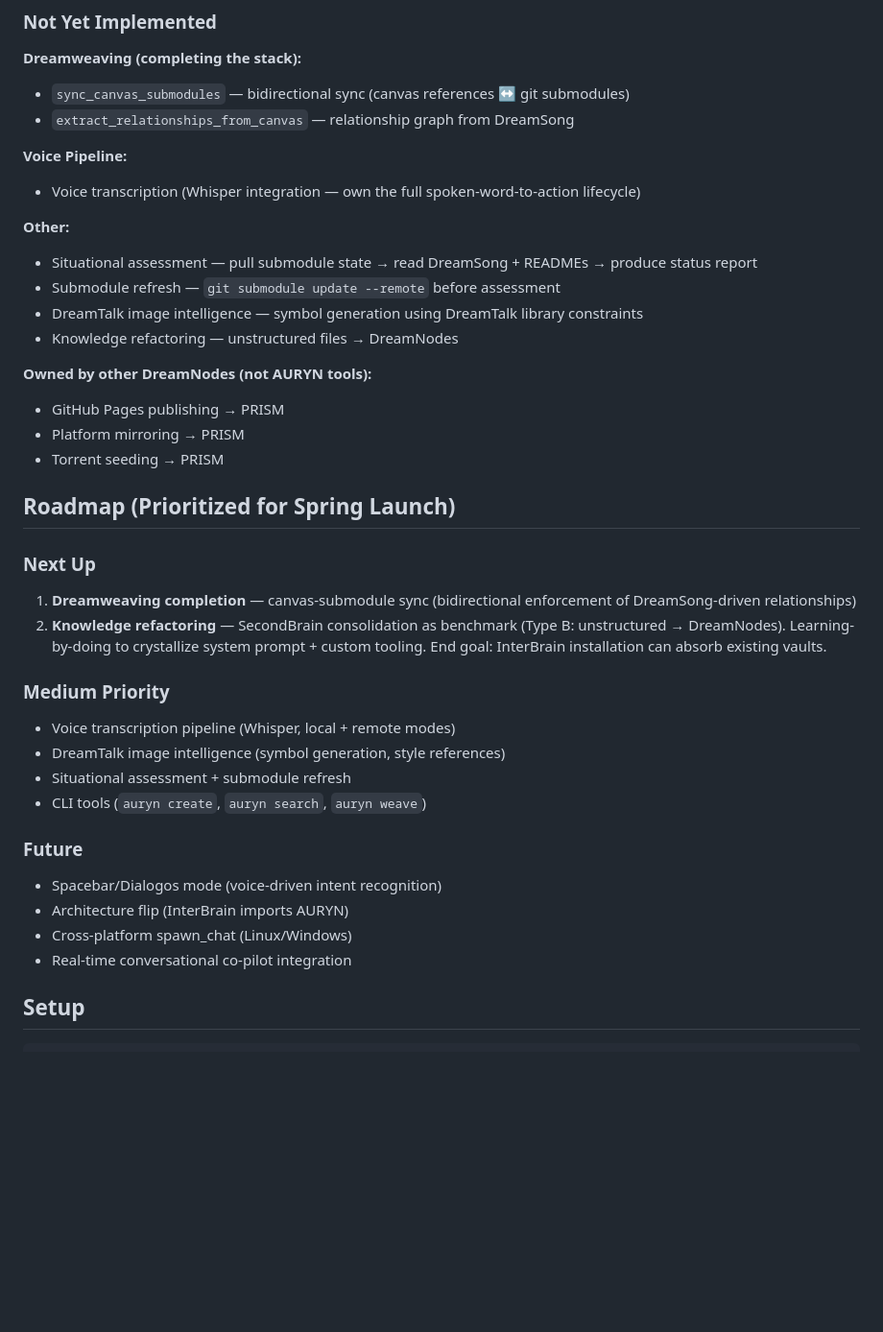
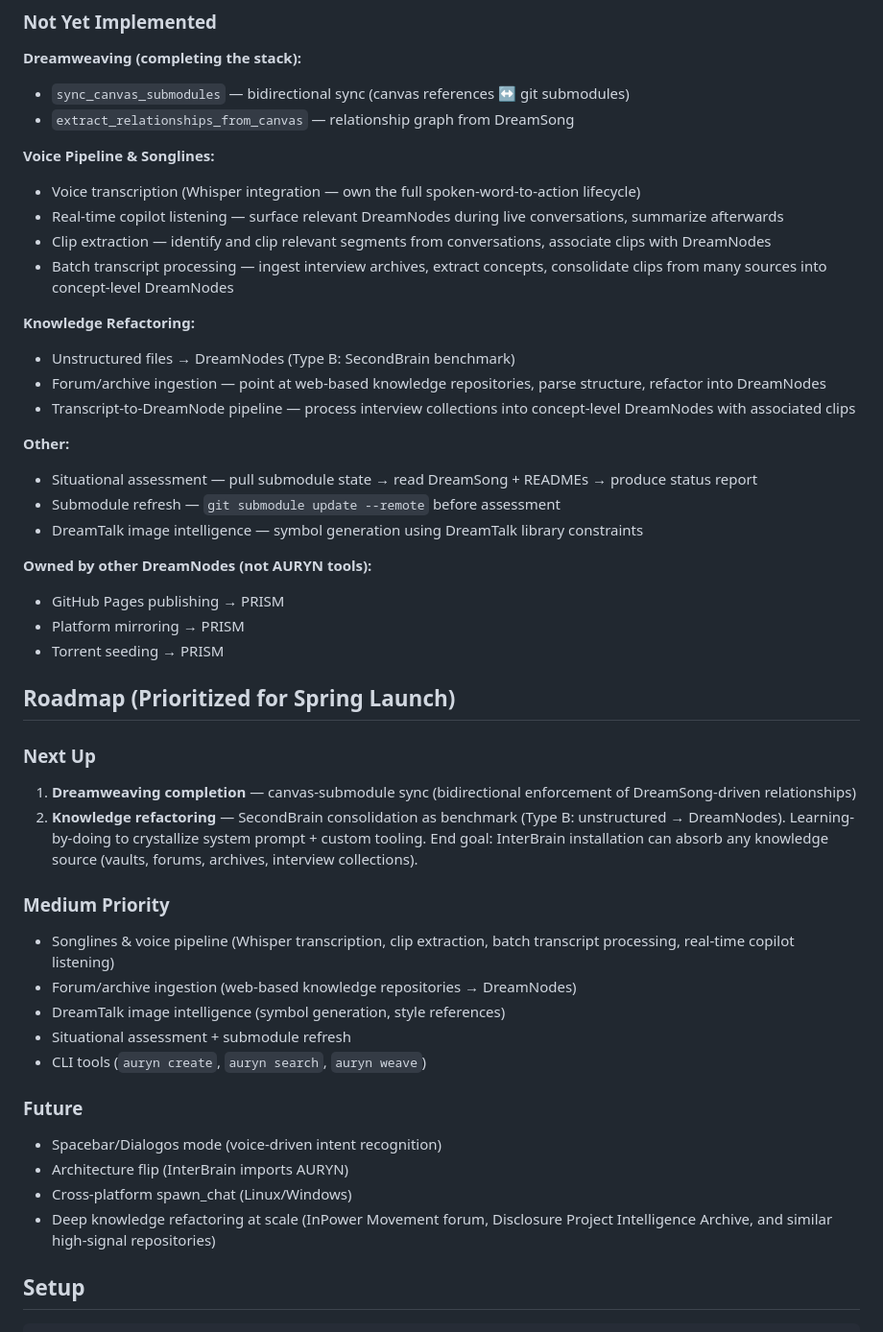
Before and after one commit to ProjectLiminality/AURYN-Prototype, a Markdown page: README.md, the part around one of its changes. Shown at 96% size. Rendered like a GitHub page; blank space fills up the shorter version.

```diff
--- a/README.md
+++ b/README.md
@@ -270,14 +279,21 @@ Note: Links are stored in Dreamer nodes' `liminal-web.json` as UUID arrays. Inte
 - `sync_canvas_submodules` — bidirectional sync (canvas references ↔ git submodules)
 - `extract_relationships_from_canvas` — relationship graph from DreamSong
 
-**Voice Pipeline:**
+**Voice Pipeline & Songlines:**
 - Voice transcription (Whisper integration — own the full spoken-word-to-action lifecycle)
+- Real-time copilot listening — surface relevant DreamNodes during live conversations, summarize afterwards
+- Clip extraction — identify and clip relevant segments from conversations, associate clips with DreamNodes
+- Batch transcript processing — ingest interview archives, extract concepts, consolidate clips from many sources into concept-level DreamNodes
+
+**Knowledge Refactoring:**
+- Unstructured files → DreamNodes (Type B: SecondBrain benchmark)
+- Forum/archive ingestion — point at web-based knowledge repositories, parse structure, refactor into DreamNodes
+- Transcript-to-DreamNode pipeline — process interview collections into concept-level DreamNodes with associated clips
 
 **Other:**
 - Situational assessment — pull submodule state → read DreamSong + READMEs → produce status report
 - Submodule refresh — `git submodule update --remote` before assessment
 - DreamTalk image intelligence — symbol generation using DreamTalk library constraints
-- Knowledge refactoring — unstructured files → DreamNodes
 
 **Owned by other DreamNodes (not AURYN tools):**
 - GitHub Pages publishing → PRISM
@@ -288,10 +304,11 @@ Note: Links are stored in Dreamer nodes' `liminal-web.json` as UUID arrays. Inte
 
 ### Next Up
 1. **Dreamweaving completion** — canvas-submodule sync (bidirectional enforcement of DreamSong-driven relationships)
-2. **Knowledge refactoring** — SecondBrain consolidation as benchmark (Type B: unstructured → DreamNodes). Learning-by-doing to crystallize system prompt + custom tooling. End goal: InterBrain installation can absorb existing vaults.
+2. **Knowledge refactoring** — SecondBrain consolidation as benchmark (Type B: unstructured → DreamNodes). Learning-by-doing to crystallize system prompt + custom tooling. End goal: InterBrain installation can absorb any knowledge source (vaults, forums, archives, interview collections).
 
 ### Medium Priority
-- Voice transcription pipeline (Whisper, local + remote modes)
+- Songlines & voice pipeline (Whisper transcription, clip extraction, batch transcript processing, real-time copilot listening)
+- Forum/archive ingestion (web-based knowledge repositories → DreamNodes)
 - DreamTalk image intelligence (symbol generation, style references)
 - Situational assessment + submodule refresh
 - CLI tools (`auryn create`, `auryn search`, `auryn weave`)
@@ -300,7 +317,7 @@ Note: Links are stored in Dreamer nodes' `liminal-web.json` as UUID arrays. Inte
 - Spacebar/Dialogos mode (voice-driven intent recognition)
 - Architecture flip (InterBrain imports AURYN)
 - Cross-platform spawn_chat (Linux/Windows)
-- Real-time conversational co-pilot integration
+- Deep knowledge refactoring at scale (InPower Movement forum, Disclosure Project Intelligence Archive, and similar high-signal repositories)
 
 ## Setup
 
```
Also changed, not shown: other parts of README.md (+13 -4 lines).
